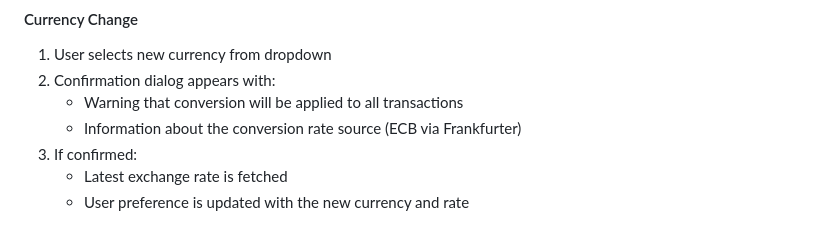
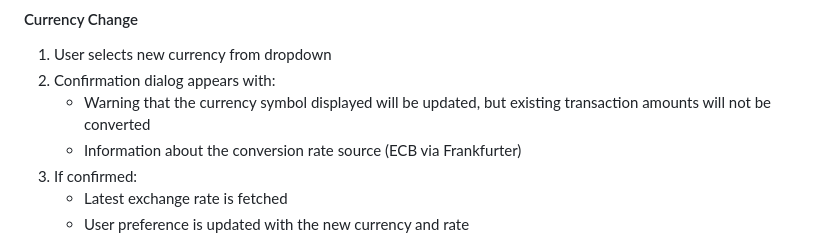
Before and after one commit to aifraenkel/artist_finance_manager, a Markdown page: docs/MULTI_CURRENCY_SUPPORT.md, the part around the change. GitHub-like rendering.

Commit message:
Update docs/MULTI_CURRENCY_SUPPORT.md
Co-authored-by: Copilot <175728472+Copilot@users.noreply.github.com>

```diff
--- a/docs/MULTI_CURRENCY_SUPPORT.md
+++ b/docs/MULTI_CURRENCY_SUPPORT.md
@@ -126,7 +126,7 @@ match /users/{userId}/preferences/{preferencesId} {
 #### Currency Change
 1. User selects new currency from dropdown
 2. Confirmation dialog appears with:
-   - Warning that conversion will be applied to all transactions
+   - Warning that the currency symbol displayed will be updated, but existing transaction amounts will not be converted
    - Information about the conversion rate source (ECB via Frankfurter)
 3. If confirmed:
    - Latest exchange rate is fetched
```
